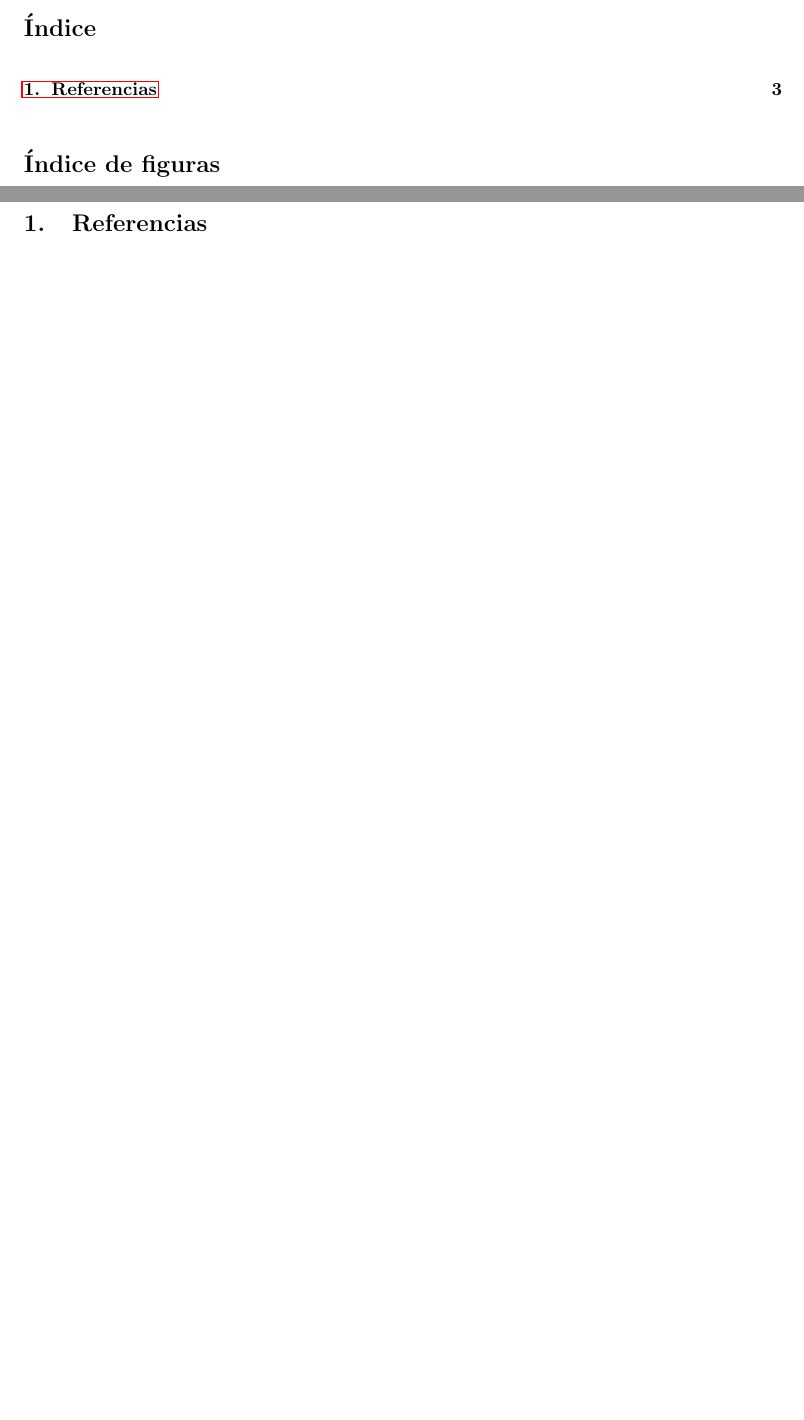
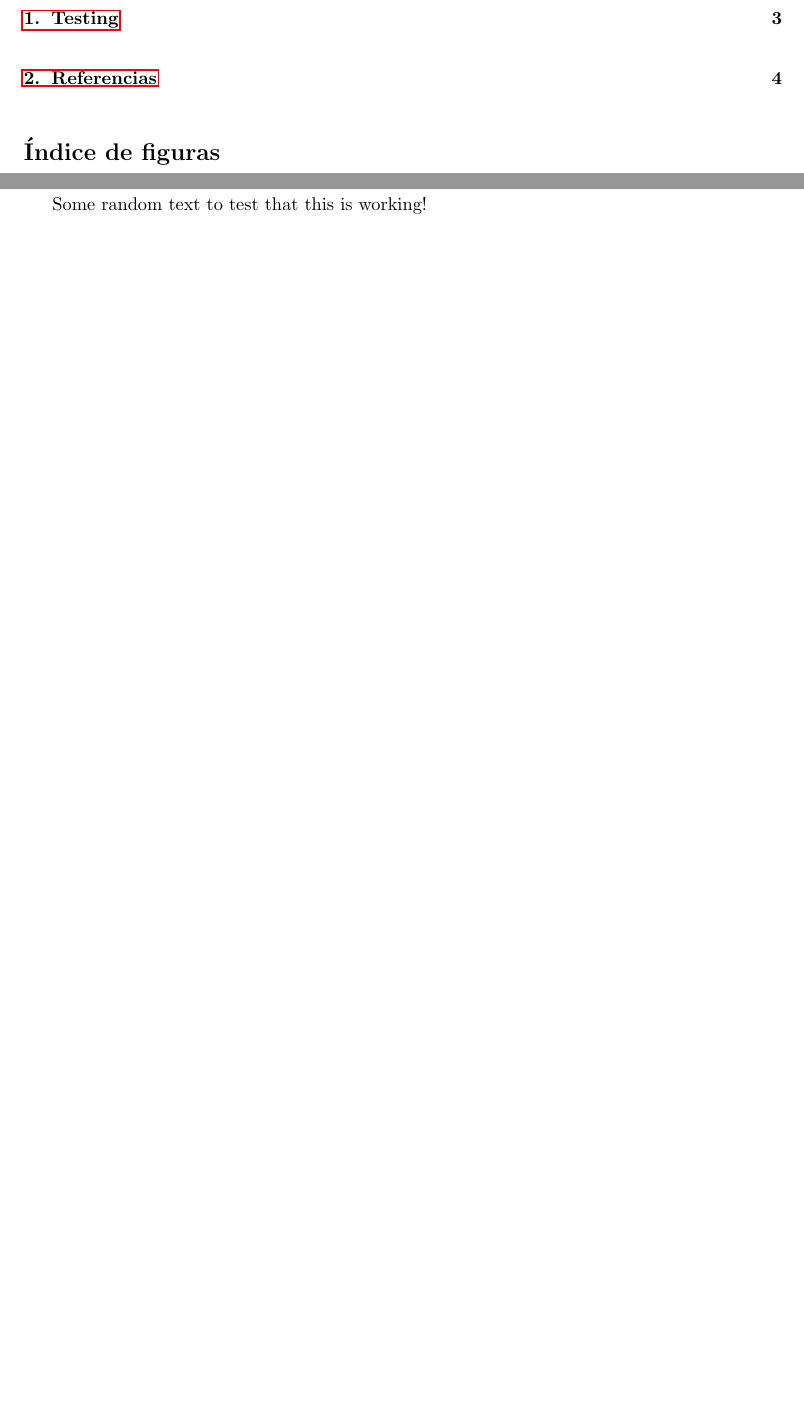
Before and after one commit to SergioQuijanoRey/LatexTemplate, a LaTeX document (Document.tex, which reads comandos.tex, sections/section01.tex): two parts of pages 2 and 3 of 3 before the commit and two parts of pages 2 and 3 of 4 after it, joined at a grey line, cut at the place of the change, the shorter picture padded with empty space. Compiled offline with pdfLaTeX.

Commit message:
feat: refined the structure of the project

```diff
--- a/Document.tex
+++ b/Document.tex
@@ -101,12 +101,8 @@
 
 % Comandos personalizados
 %===================================================================================================
+\input{comandos}
 
-% Para realizar las citas de forma corta
-\newcommand{\customcite}[1]{\emph{"\ref{#1}. \nameref{#1}"}}
-
-% Para entrecomillar un texto
-\newcommand{\entrecomillado}[1]{\emph{``#1''}}
 
 % Metadatos del documento
 %===================================================================================================
@@ -147,6 +143,9 @@
 
 \pagebreak
 
+% Contents of the document
+\input{sections/section01}
+
 \pagebreak
 
 % Bibliografia
--- /dev/null
+++ b/comandos.tex
@@ -0,0 +1,7 @@
+% Here all custom commands are defined
+
+% Para realizar las citas de forma corta
+\newcommand{\customcite}[1]{\emph{"\ref{#1}. \nameref{#1}"}}
+
+% Para entrecomillar un texto
+\newcommand{\entrecomillado}[1]{\emph{``#1''}}
--- /dev/null
+++ b/sections/section01.tex
@@ -0,0 +1,5 @@
+% Section example
+
+\section{Testing}
+
+Some random text to test that this is working!
```
